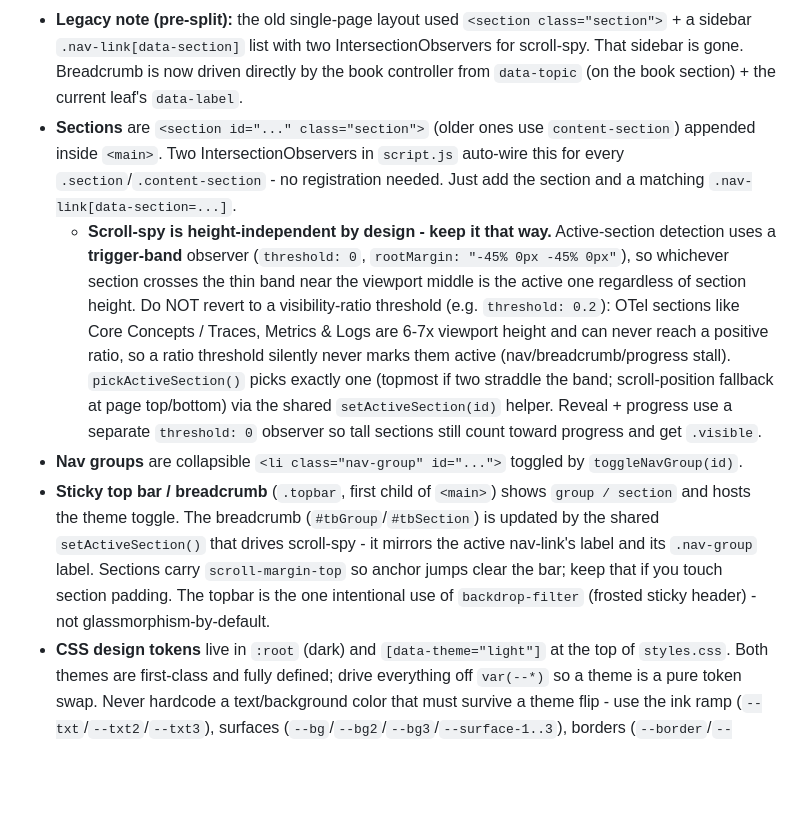
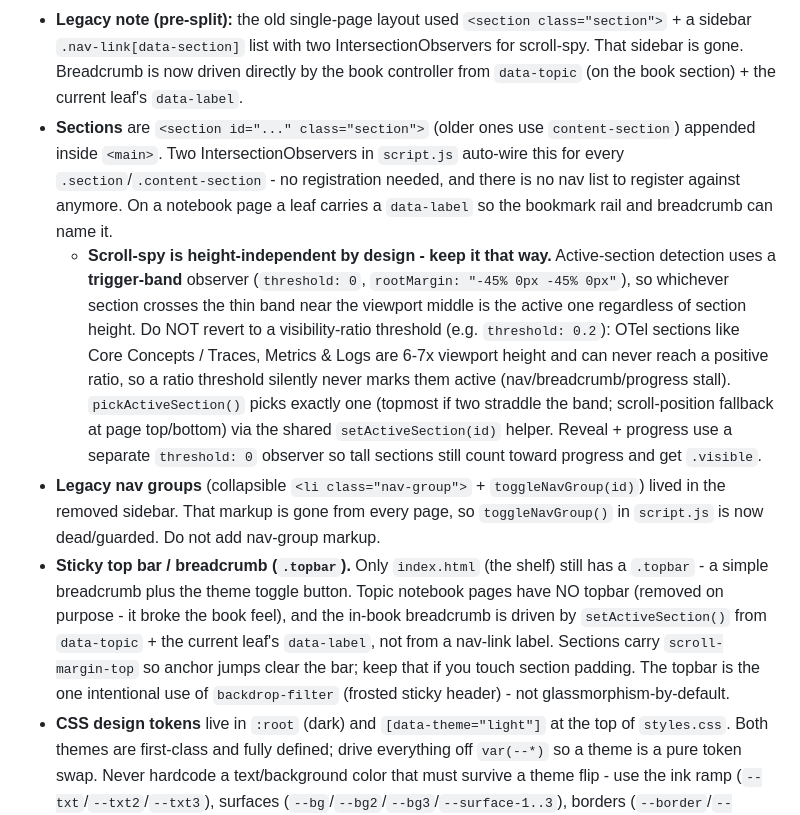
Before and after one commit to manjesh-raj/devops-playbook, a Markdown page: AGENTS.md, the part around one of its changes. Rendered like a GitHub page; blank space fills up the shorter version.

Commit message:
no-mistakes(document): fix stale sidebar/navList/topbar facts in AGENTS.md

```diff
--- a/AGENTS.md
+++ b/AGENTS.md
@@ -28,10 +28,10 @@ This is a **multi-page static site** (no build step): `index.html` is ONLY the b
 - **Shared `script.js` runs on every page**, so all top-level DOM access is guarded (missing `#sidebar`/`#hamburger`/`#progFill`/`#particleCanvas`/canvases must not throw). `initNbBooks()` returns early when there is no `.nb-book` (the shelf), `initShelf()` returns early when there is no `#shelf` (topic pages). If you add top-level code that touches an element, guard it or you break every page that lacks it.
 - **Legacy note (pre-split):** the old single-page layout used `<section class="section">` + a sidebar `.nav-link[data-section]` list with two IntersectionObservers for scroll-spy. That sidebar is gone. Breadcrumb is now driven directly by the book controller from `data-topic` (on the book section) + the current leaf's `data-label`.
 - **Sections** are `<section id="..." class="section">` (older ones use `content-section`) appended inside `<main>`.
-  Two IntersectionObservers in `script.js` auto-wire this for every `.section`/`.content-section` - no registration needed. Just add the section and a matching `.nav-link[data-section=...]`.
+  Two IntersectionObservers in `script.js` auto-wire this for every `.section`/`.content-section` - no registration needed, and there is no nav list to register against anymore. On a notebook page a leaf carries a `data-label` so the bookmark rail and breadcrumb can name it.
   - **Scroll-spy is height-independent by design - keep it that way.** Active-section detection uses a **trigger-band** observer (`threshold: 0`, `rootMargin: "-45% 0px -45% 0px"`), so whichever section crosses the thin band near the viewport middle is the active one regardless of section height. Do NOT revert to a visibility-ratio threshold (e.g. `threshold: 0.2`): OTel sections like Core Concepts / Traces, Metrics & Logs are 6-7x viewport height and can never reach a positive ratio, so a ratio threshold silently never marks them active (nav/breadcrumb/progress stall). `pickActiveSection()` picks exactly one (topmost if two straddle the band; scroll-position fallback at page top/bottom) via the shared `setActiveSection(id)` helper. Reveal + progress use a separate `threshold: 0` observer so tall sections still count toward progress and get `.visible`.
-- **Nav groups** are collapsible `<li class="nav-group" id="...">` toggled by `toggleNavGroup(id)`.
-- **Sticky top bar / breadcrumb** (`.topbar`, first child of `<main>`) shows `group / section` and hosts the theme toggle. The breadcrumb (`#tbGroup`/`#tbSection`) is updated by the shared `setActiveSection()` that drives scroll-spy - it mirrors the active nav-link's label and its `.nav-group` label. Sections carry `scroll-margin-top` so anchor jumps clear the bar; keep that if you touch section padding. The topbar is the one intentional use of `backdrop-filter` (frosted sticky header) - not glassmorphism-by-default.
+- **Legacy nav groups** (collapsible `<li class="nav-group">` + `toggleNavGroup(id)`) lived in the removed sidebar. That markup is gone from every page, so `toggleNavGroup()` in `script.js` is now dead/guarded. Do not add nav-group markup.
+- **Sticky top bar / breadcrumb (`.topbar`).** Only `index.html` (the shelf) still has a `.topbar` - a simple breadcrumb plus the theme toggle button. Topic notebook pages have NO topbar (removed on purpose - it broke the book feel), and the in-book breadcrumb is driven by `setActiveSection()` from `data-topic` + the current leaf's `data-label`, not from a nav-link label. Sections carry `scroll-margin-top` so anchor jumps clear the bar; keep that if you touch section padding. The topbar is the one intentional use of `backdrop-filter` (frosted sticky header) - not glassmorphism-by-default.
 - **CSS design tokens** live in `:root` (dark) and `[data-theme="light"]` at the top of `styles.css`. Both themes are first-class and fully defined; drive everything off `var(--*)` so a theme is a pure token swap. Never hardcode a text/background color that must survive a theme flip - use the ink ramp (`--txt`/`--txt2`/`--txt3`), surfaces (`--bg`/`--bg2`/`--bg3`/`--surface-1..3`), borders (`--border`/`--border-h`), brand (`--brand`, `--accent`, `--accent-ink`, `--accent2`), or semantic (`--blue`/`--green`/`--orange`/`--red`/`--cyan`). The semantic + section-brand tokens (`--helm`/`--argocd`/`--mcp`/`--adot`) are re-declared under `[data-theme="light"]` to darker shades so they pass contrast as text on light; keep that pattern for any new brand color.
   - Legacy `--glass*` names are now **solid surface aliases** (not translucent glass) - the design is restrained, not glassmorphic. No `backdrop-filter`, no `background-clip:text` gradient text, no `>1px` colored side-stripe borders (use full 1px borders + tint + a leading icon for callouts; neutral tree-guide left-borders are fine). Card radius stays 12-16px.
   - **`--code-well`** is the token for terminal/sim/code panels: a dark inset in dark mode, a light inset in light mode. Text inside inherits theme ink, so it stays legible in both. The macOS-style `.term-*` terminal is the exception - it stays dark in both themes and uses fixed (non-token) colors on purpose.
```
Also changed, not shown: other parts of AGENTS.md (+2 -2 lines).
